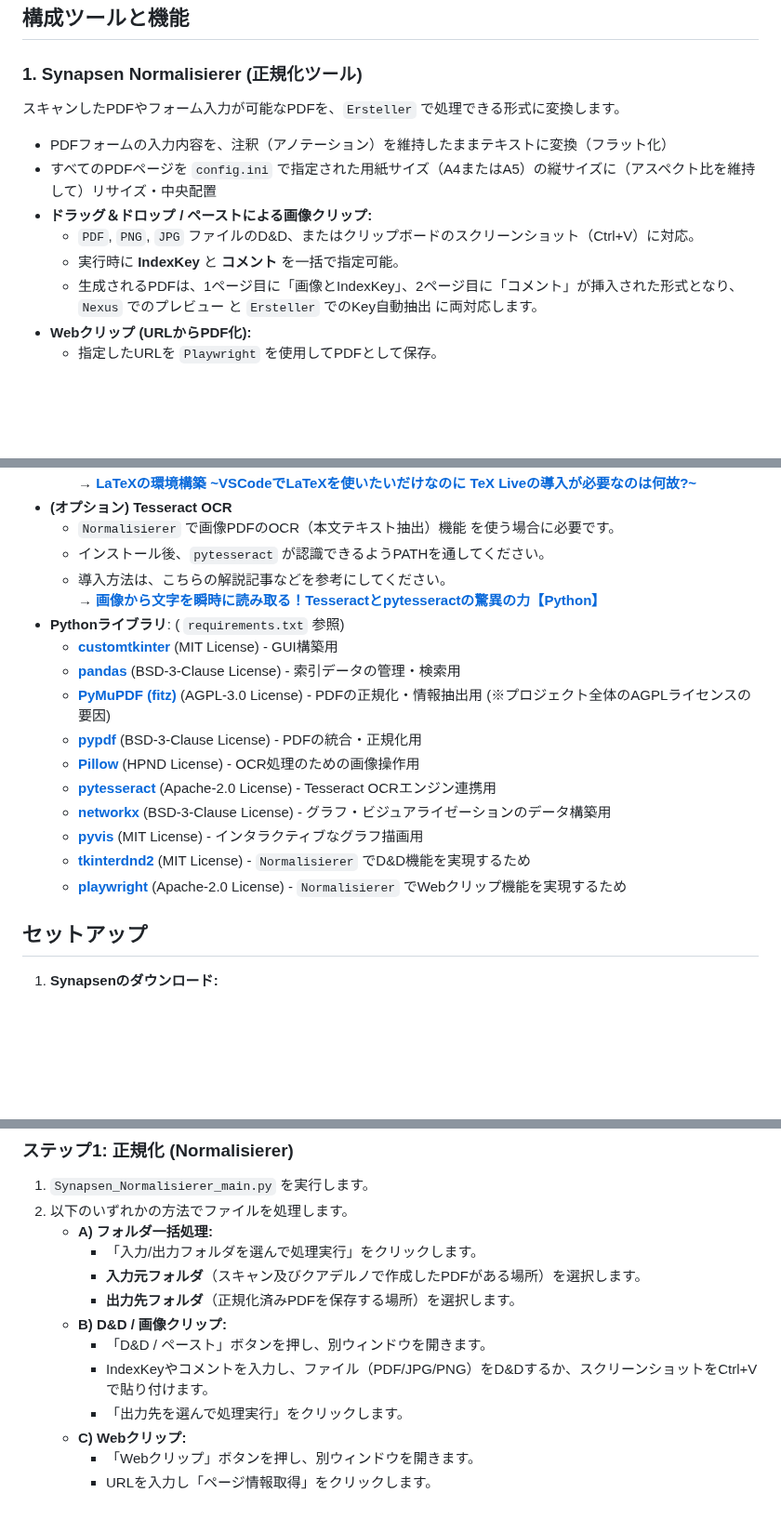
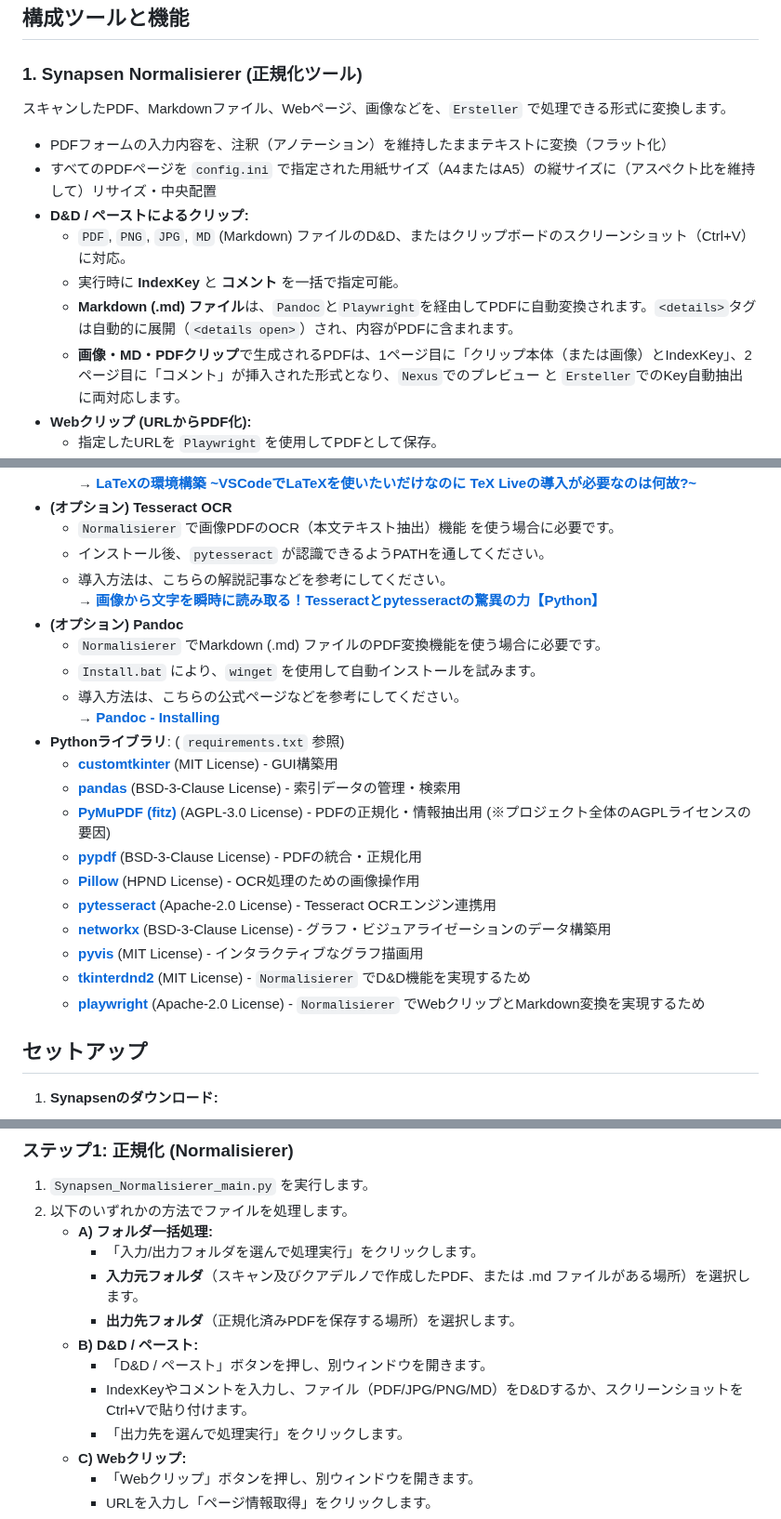
Before and after one commit to Kurato-Tsukishiro/Synapsen, a Markdown page: README.md, 3 parts joined by grey strips. Shown at 93% size. Drawn GitHub-style; blank space fills up the shorter version.

Commit message:
doc: ReadMeの更新(md=>pdf変換)

```diff
--- a/README.md
+++ b/README.md
@@ -21,14 +21,15 @@
 
 ### 1. Synapsen Normalisierer (正規化ツール)
 
-スキャンしたPDFやフォーム入力が可能なPDFを、`Ersteller` で処理できる形式に変換します。
+スキャンしたPDF、Markdownファイル、Webページ、画像などを、`Ersteller` で処理できる形式に変換します。
 
 * PDFフォームの入力内容を、注釈（アノテーション）を維持したままテキストに変換（フラット化）
 * すべてのPDFページを `config.ini` で指定された用紙サイズ（A4またはA5）の縦サイズに（アスペクト比を維持して）リサイズ・中央配置
-* **ドラッグ＆ドロップ / ペーストによる画像クリップ:**
-    * `PDF`, `PNG`, `JPG` ファイルのD&D、またはクリップボードのスクリーンショット（Ctrl+V）に対応。
+* **D&D / ペーストによるクリップ:**
+    * `PDF`, `PNG`, `JPG`, `MD` (Markdown) ファイルのD&D、またはクリップボードのスクリーンショット（Ctrl+V）に対応。
     * 実行時に **IndexKey** と **コメント** を一括で指定可能。
-    * 生成されるPDFは、1ページ目に「画像とIndexKey」、2ページ目に「コメント」が挿入された形式となり、`Nexus` でのプレビュー と `Ersteller` でのKey自動抽出 に両対応します。
+    * **Markdown (.md) ファイル**は、`Pandoc`と`Playwright`を経由してPDFに自動変換されます。`<details>`タグは自動的に展開（`<details open>`）され、内容がPDFに含まれます。
+    * **画像・MD・PDFクリップ**で生成されるPDFは、1ページ目に「クリップ本体（または画像）とIndexKey」、2ページ目に「コメント」が挿入された形式となり、`Nexus`でのプレビュー と `Ersteller`でのKey自動抽出 に両対応します。
 * **Webクリップ (URLからPDF化):**
     * 指定したURLを `Playwright` を使用してPDFとして保存。
     * 実行時に **IndexKey**, **コメント**, **書誌情報**（著者名、サイト名など）を入力可能。
@@ -85,6 +87,11 @@
     * インストール後、`pytesseract` が認識できるようPATHを通してください。
     * 導入方法は、こちらの解説記事などを参考にしてください。<br>
         → **[画像から文字を瞬時に読み取る！Tesseractとpytesseractの驚異の力【Python】](https://qiita.com/ryome/items/16fc42854fe93de78a2f)**
+* **(オプション) Pandoc**
+    * `Normalisierer` でMarkdown (.md) ファイルのPDF変換機能を使う場合に必要です。
+    * `Install.bat` により、`winget` を使用して自動インストールを試みます。
+    * 導入方法は、こちらの公式ページなどを参考にしてください。<br>
+        → **[Pandoc - Installing](https://pandoc.org/installing.html)**
 * **Pythonライブラリ**: ( `requirements.txt` 参照)
     * [**customtkinter**](https://github.com/TomSchimansky/CustomTkinter) (MIT License) - GUI構築用
     * [**pandas**](https://github.com/pandas-dev/pandas) (BSD-3-Clause License) - 索引データの管理・検索用
@@ -95,7 +102,7 @@
     * [**networkx**](https://github.com/networkx/networkx) (BSD-3-Clause License) - グラフ・ビジュアライゼーションのデータ構築用
     * [**pyvis**](https://github.com/WestHealth/pyvis) (MIT License) - インタラクティブなグラフ描画用
     * [**tkinterdnd2**](https://github.com/Eliav2/tkinterdnd2) (MIT License) - `Normalisierer` でD&D機能を実現するため
-    * [**playwright**](https://github.com/microsoft/playwright-python) (Apache-2.0 License) - `Normalisierer` でWebクリップ機能を実現するため
+    * [**playwright**](https://github.com/microsoft/playwright-python) (Apache-2.0 License) - `Normalisierer` でWebクリップとMarkdown変換を実現するため
 
 ## セットアップ
 
@@ -254,11 +261,11 @@ QUADERNOでは「フォーム付きPDF（ドキュメント）」にページを
 2.  以下のいずれかの方法でファイルを処理します。
     * **A) フォルダ一括処理:**
         * 「入力/出力フォルダを選んで処理実行」をクリックします。
-        * **入力元フォルダ**（スキャン及びクアデルノで作成したPDFがある場所）を選択します。
+        * **入力元フォルダ**（スキャン及びクアデルノで作成したPDF、または .md ファイルがある場所）を選択します。
         * **出力先フォルダ**（正規化済みPDFを保存する場所）を選択します。
-    * **B) D&D / 画像クリップ:**
+    * **B) D&D / ペースト:**
         * 「D&D / ペースト」ボタンを押し、別ウィンドウを開きます。
-        * IndexKeyやコメントを入力し、ファイル（PDF/JPG/PNG）をD&Dするか、スクリーンショットをCtrl+Vで貼り付けます。
+        * IndexKeyやコメントを入力し、ファイル（PDF/JPG/PNG/MD）をD&Dするか、スクリーンショットをCtrl+Vで貼り付けます。
         * 「出力先を選んで処理実行」をクリックします。
     * **C) Webクリップ:**
         * 「Webクリップ」ボタンを押し、別ウィンドウを開きます。
```
Also changed, not shown: other parts of README.md (+5 -4 lines).
